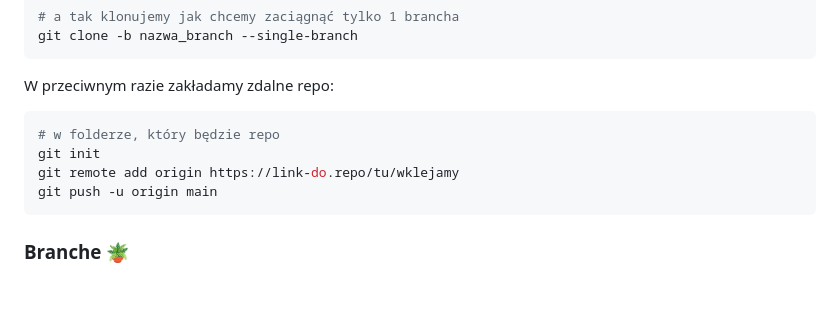
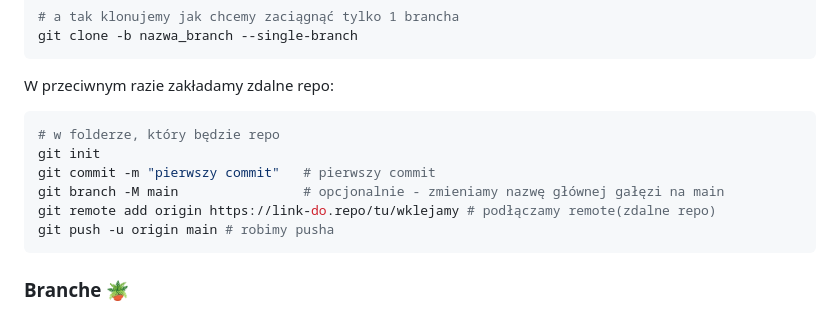
Before and after one commit to AjvarOstry/IS-it-Stronka, a Markdown page: docs/Sem2/git-komendy.md, the part around the change. Rendered like a GitHub page; blank space fills up the shorter version.

Commit message:
git update

````diff
--- a/docs/Sem2/git-komendy.md
+++ b/docs/Sem2/git-komendy.md
@@ -40,8 +40,10 @@ W przeciwnym razie zakładamy zdalne repo:
 ```bash
 # w folderze, który będzie repo
 git init
-git remote add origin https://link-do.repo/tu/wklejamy
-git push -u origin main
+git commit -m "pierwszy commit"   # pierwszy commit
+git branch -M main                # opcjonalnie - zmieniamy nazwę głównej gałęzi na main
+git remote add origin https://link-do.repo/tu/wklejamy # podłączamy remote(zdalne repo)
+git push -u origin main # robimy pusha
 ```
 
 ### Branche 🪴
````
